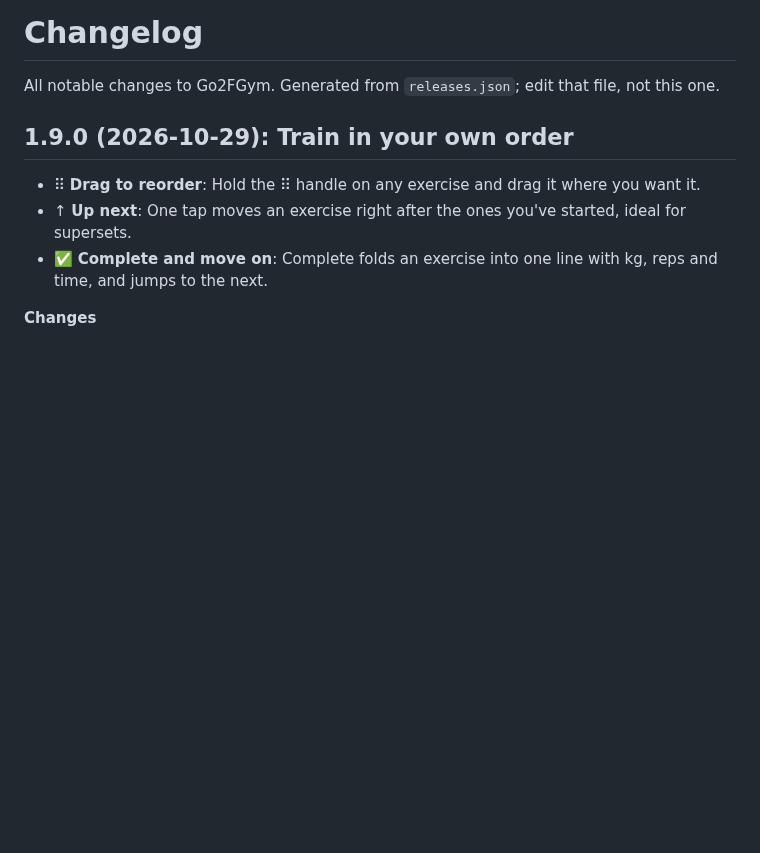
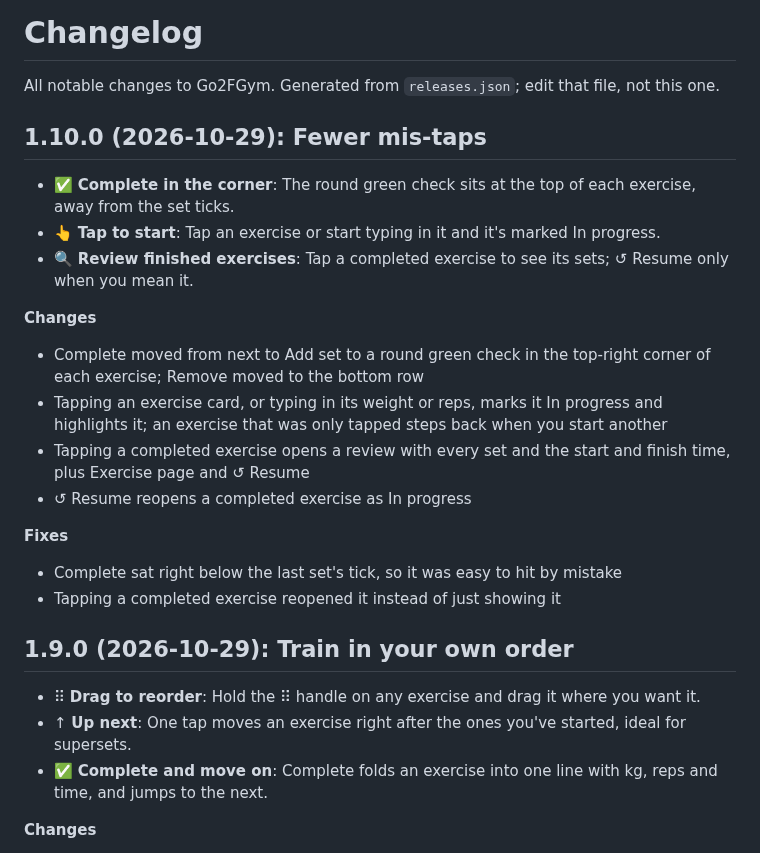
Before and after one commit to gadominas/Go2FGym, a Markdown page: CHANGELOG.md, the part around the change. Rendered like a GitHub page; blank space fills up the shorter version.

```diff
--- a/CHANGELOG.md
+++ b/CHANGELOG.md
@@ -1,6 +1,24 @@
 # Changelog
 
 All notable changes to Go2FGym. Generated from `releases.json`; edit that file, not this one.
+
+## 1.10.0 (2026-10-29): Fewer mis-taps
+
+- ✅ **Complete in the corner**: The round green check sits at the top of each exercise, away from the set ticks.
+- 👆 **Tap to start**: Tap an exercise or start typing in it and it's marked In progress.
+- 🔍 **Review finished exercises**: Tap a completed exercise to see its sets; ↺ Resume only when you mean it.
+
+**Changes**
+
+- Complete moved from next to Add set to a round green check in the top-right corner of each exercise; Remove moved to the bottom row
+- Tapping an exercise card, or typing in its weight or reps, marks it In progress and highlights it; an exercise that was only tapped steps back when you start another
+- Tapping a completed exercise opens a review with every set and the start and finish time, plus Exercise page and ↺ Resume
+- ↺ Resume reopens a completed exercise as In progress
+
+**Fixes**
+
+- Complete sat right below the last set's tick, so it was easy to hit by mistake
+- Tapping a completed exercise reopened it instead of just showing it
 
 ## 1.9.0 (2026-10-29): Train in your own order
 
```
Also changed, not shown: README.md (+4 -2 lines), docs/screenshots/05-log-sets.png, docs/screenshots/16-update.png, docs/screenshots/17-exercise-preview.png, docs/screenshots/18-complete-and-reorder.png, 2 other files.
